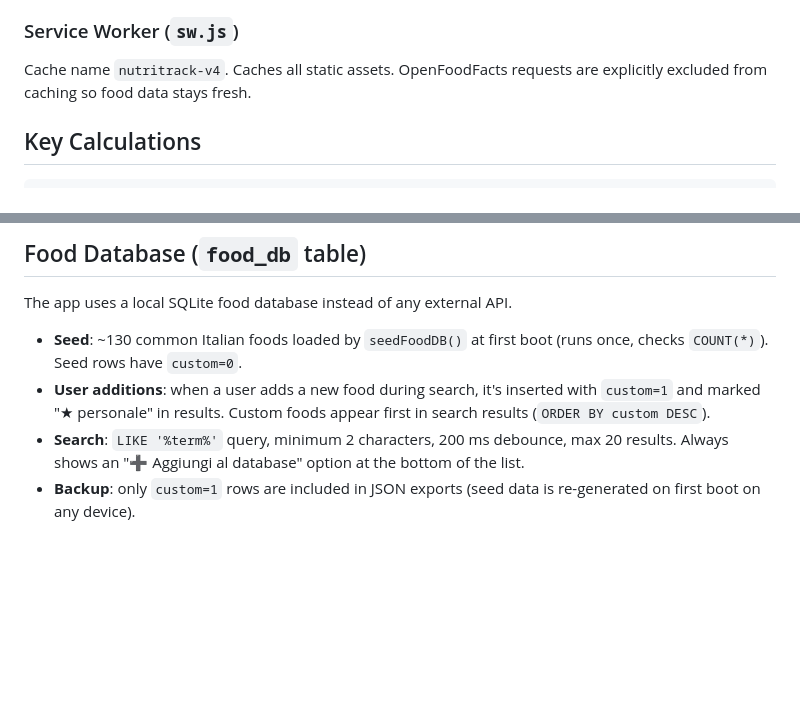
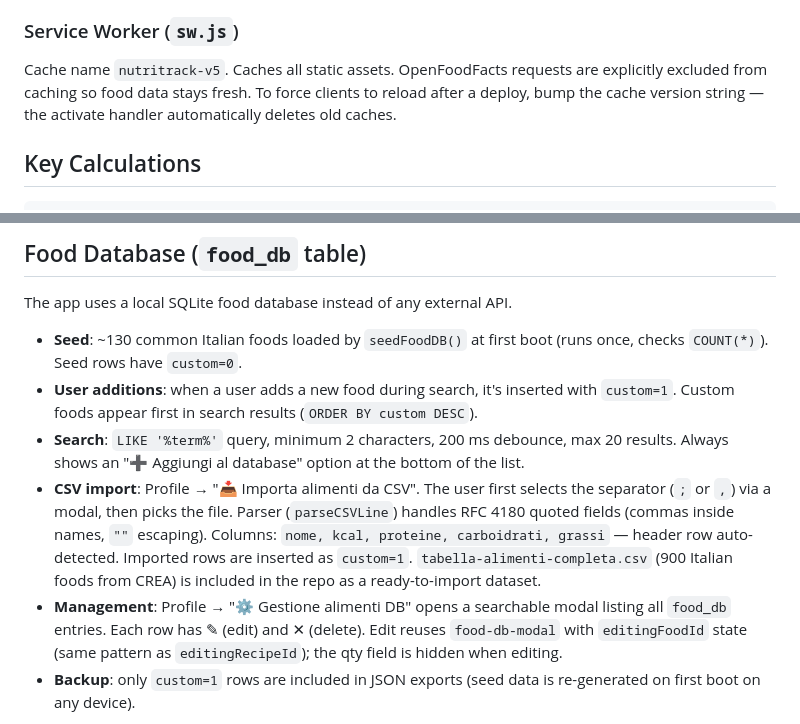
Before and after one commit to doofie46-a11y/nutritrack, a Markdown page: CLAUDE.md, 2 parts joined by grey strips. Rendered like a GitHub page; blank space fills up the shorter version.

Commit message:
Aggiorna CLAUDE.md: import CSV, gestione alimenti DB, cache v5
Co-Authored-By: Claude Sonnet 4.6 <noreply@anthropic.com>

```diff
--- a/CLAUDE.md
+++ b/CLAUDE.md
@@ -57,7 +57,7 @@ There is no reactive framework. State is a global `CFG` object (hydrated from th
 
 ### Service Worker (`sw.js`)
 
-Cache name `nutritrack-v4`. Caches all static assets. OpenFoodFacts requests are explicitly excluded from caching so food data stays fresh.
+Cache name `nutritrack-v5`. Caches all static assets. OpenFoodFacts requests are explicitly excluded from caching so food data stays fresh. To force clients to reload after a deploy, bump the cache version string — the activate handler automatically deletes old caches.
 
 ## Key Calculations
 
@@ -82,8 +82,10 @@ Default macro split: protein 1.8 g/kg body weight; carbs 45% of target kcal; fat
 The app uses a local SQLite food database instead of any external API.
 
 - **Seed**: ~130 common Italian foods loaded by `seedFoodDB()` at first boot (runs once, checks `COUNT(*)`). Seed rows have `custom=0`.
-- **User additions**: when a user adds a new food during search, it's inserted with `custom=1` and marked "★ personale" in results. Custom foods appear first in search results (`ORDER BY custom DESC`).
+- **User additions**: when a user adds a new food during search, it's inserted with `custom=1`. Custom foods appear first in search results (`ORDER BY custom DESC`).
 - **Search**: `LIKE '%term%'` query, minimum 2 characters, 200 ms debounce, max 20 results. Always shows an "➕ Aggiungi al database" option at the bottom of the list.
+- **CSV import**: Profile → "📥 Importa alimenti da CSV". The user first selects the separator (`;` or `,`) via a modal, then picks the file. Parser (`parseCSVLine`) handles RFC 4180 quoted fields (commas inside names, `""` escaping). Columns: `nome, kcal, proteine, carboidrati, grassi` — header row auto-detected. Imported rows are inserted as `custom=1`. `tabella-alimenti-completa.csv` (900 Italian foods from CREA) is included in the repo as a ready-to-import dataset.
+- **Management**: Profile → "⚙ Gestione alimenti DB" opens a searchable modal listing all `food_db` entries. Each row has ✎ (edit) and ✕ (delete). Edit reuses `food-db-modal` with `editingFoodId` state (same pattern as `editingRecipeId`); the qty field is hidden when editing.
 - **Backup**: only `custom=1` rows are included in JSON exports (seed data is re-generated on first boot on any device).
 
 To add more seed foods, edit the `SEED` array inside `seedFoodDB()`. The array format is `[name, kcal/100g, prot, carb, fat]`. After editing, increment the seed version or clear `food_db` manually to re-seed (the function is a no-op if the table is non-empty).
```
